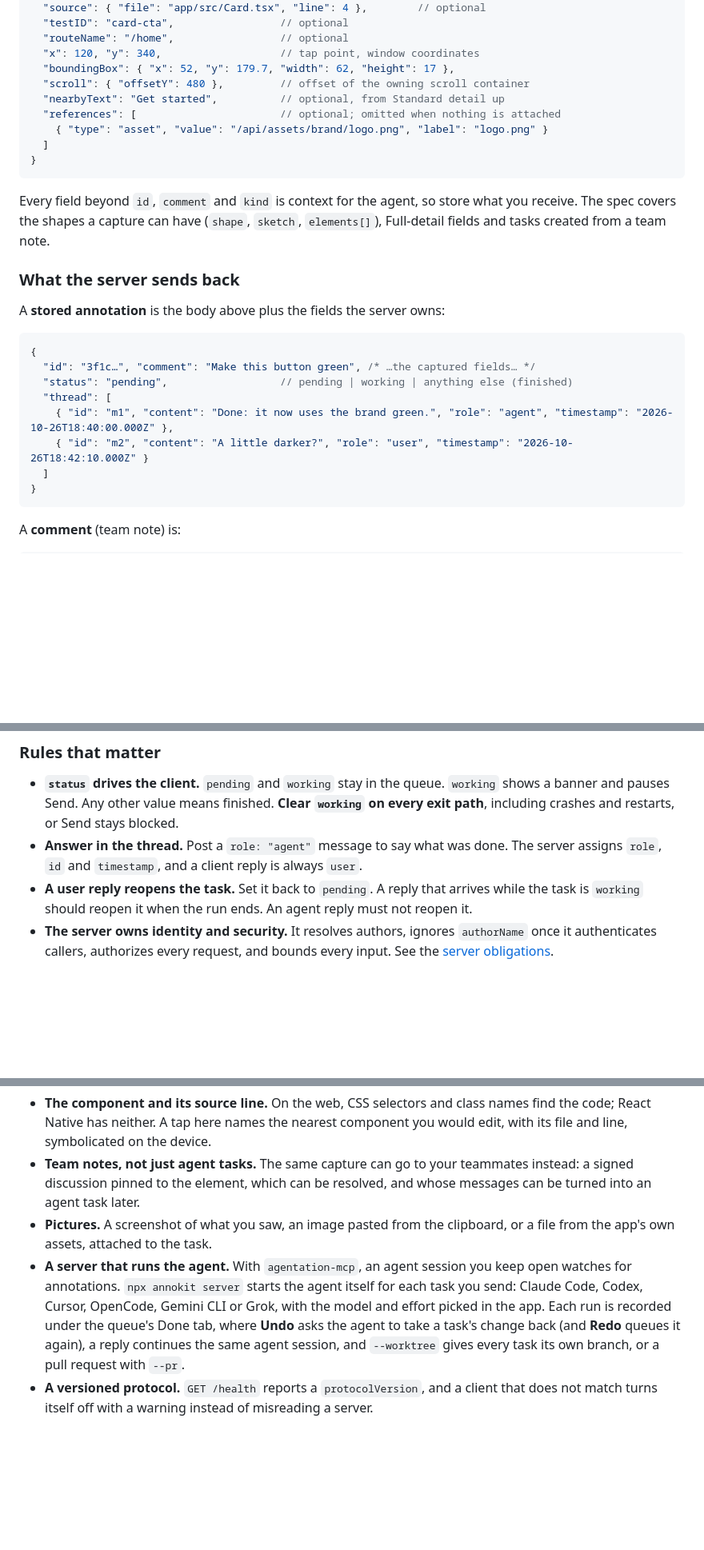
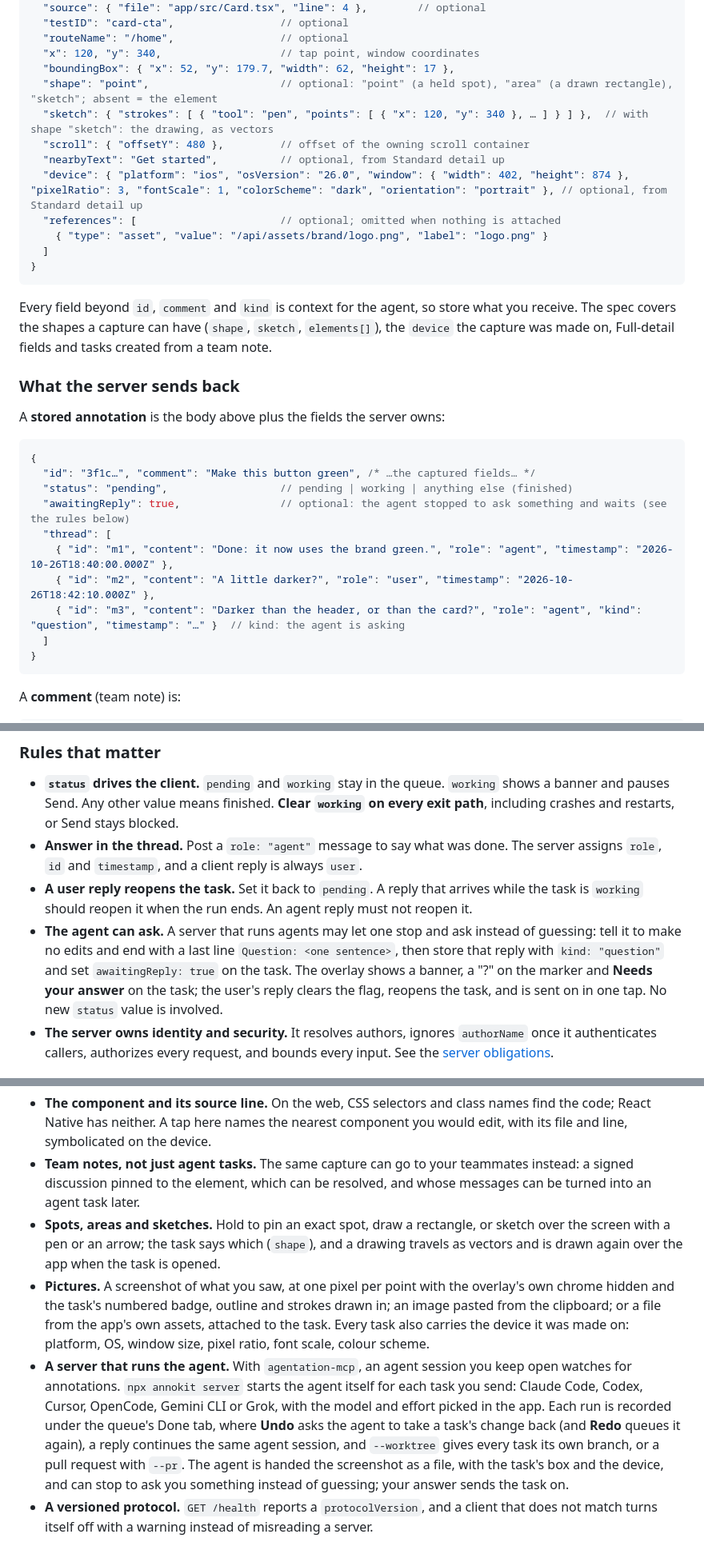
Before and after one commit to joinearlybird/annokit, a Markdown page: README.md, 3 parts joined by grey strips. Shown at 80% size. Rendered like a GitHub page; blank space fills up the shorter version.

````diff
--- a/README.md
+++ b/README.md
@@ -279,8 +279,11 @@ off and everything else works:
   "routeName": "/home",                 // optional
   "x": 120, "y": 340,                   // tap point, window coordinates
   "boundingBox": { "x": 52, "y": 179.7, "width": 62, "height": 17 },
+  "shape": "point",                     // optional: "point" (a held spot), "area" (a drawn rectangle), "sketch"; absent = the element
+  "sketch": { "strokes": [ { "tool": "pen", "points": [ { "x": 120, "y": 340 }, … ] } ] },  // with shape "sketch": the drawing, as vectors
   "scroll": { "offsetY": 480 },         // offset of the owning scroll container
   "nearbyText": "Get started",          // optional, from Standard detail up
+  "device": { "platform": "ios", "osVersion": "26.0", "window": { "width": 402, "height": 874 }, "pixelRatio": 3, "fontScale": 1, "colorScheme": "dark", "orientation": "portrait" }, // optional, from Standard detail up
   "references": [                       // optional; omitted when nothing is attached
     { "type": "asset", "value": "/api/assets/brand/logo.png", "label": "logo.png" }
   ]
@@ -289,7 +292,7 @@ off and everything else works:
 
 Every field beyond `id`, `comment` and `kind` is context for the agent, so
 store what you receive. The spec covers the shapes a capture can have
-(`shape`, `sketch`, `elements[]`),
+(`shape`, `sketch`, `elements[]`), the `device` the capture was made on,
 Full-detail fields and tasks created from a team note.
 
 ### What the server sends back
@@ -300,9 +303,11 @@ A **stored annotation** is the body above plus the fields the server owns:
 {
   "id": "3f1c…", "comment": "Make this button green", /* …the captured fields… */
   "status": "pending",                  // pending | working | anything else (finished)
+  "awaitingReply": true,                // optional: the agent stopped to ask something and waits (see the rules below)
   "thread": [
     { "id": "m1", "content": "Done: it now uses the brand green.", "role": "agent", "timestamp": "2026-10-26T18:40:00.000Z" },
-    { "id": "m2", "content": "A little darker?", "role": "user", "timestamp": "2026-10-26T18:42:10.000Z" }
+    { "id": "m2", "content": "A little darker?", "role": "user", "timestamp": "2026-10-26T18:42:10.000Z" },
+    { "id": "m3", "content": "Darker than the header, or than the card?", "role": "agent", "kind": "question", "timestamp": "…" }  // kind: the agent is asking
   ]
 }
 ```
@@ -333,6 +338,13 @@ A **comment** (team note) is:
 - **A user reply reopens the task.** Set it back to `pending`. A reply that
   arrives while the task is `working` should reopen it when the run ends.
   An agent reply must not reopen it.
+- **The agent can ask.** A server that runs agents may let one stop and ask
+  instead of guessing: tell it to make no edits and end with a last line
+  `Question: <one sentence>`, then store that reply with `kind: "question"`
+  and set `awaitingReply: true` on the task. The overlay shows a banner, a
+  "?" on the marker and **Needs your answer** on the task; the user's reply
+  clears the flag, reopens the task, and is sent on in one tap. No new
+  `status` value is involved.
 - **The server owns identity and security.** It resolves authors, ignores
   `authorName` once it authenticates callers, authorizes every request, and
   bounds every input. See the
@@ -366,8 +378,16 @@ so in that mode screenshots, attachments and team notes are off.
 - **Team notes, not just agent tasks.** The same capture can go to your
   teammates instead: a signed discussion pinned to the element, which can be
   resolved, and whose messages can be turned into an agent task later.
-- **Pictures.** A screenshot of what you saw, an image pasted from the
-  clipboard, or a file from the app's own assets, attached to the task.
+- **Spots, areas and sketches.** Hold to pin an exact spot, draw a
+  rectangle, or sketch over the screen with a pen or an arrow; the task
+  says which (`shape`), and a drawing travels as vectors and is drawn again
+  over the app when the task is opened.
+- **Pictures.** A screenshot of what you saw, at one pixel per point with
+  the overlay's own chrome hidden and the task's numbered badge, outline and
+  strokes drawn in; an image pasted from the clipboard; or a file from the
+  app's own assets, attached to the task. Every task also carries the device
+  it was made on: platform, OS, window size, pixel ratio, font scale, colour
+  scheme.
 - **A server that runs the agent.** With `agentation-mcp`, an agent session
   you keep open watches for annotations. `npx annokit server` starts the
   agent itself for each task you send: Claude Code, Codex, Cursor, OpenCode,
@@ -375,7 +395,9 @@ so in that mode screenshots, attachments and team notes are off.
   is recorded under the queue's Done tab, where **Undo** asks the agent to
   take a task's change back (and **Redo** queues it again), a reply
   continues the same agent session, and `--worktree` gives every task its own branch, or a pull
-  request with `--pr`.
+  request with `--pr`. The agent is handed the screenshot as a file, with
+  the task's box and the device, and can stop to ask you something instead
+  of guessing; your answer sends the task on.
 - **A versioned protocol.** `GET /health` reports a `protocolVersion`, and a
   client that does not match turns itself off with a warning instead of
   misreading a server.
````
Also changed, not shown: docs/how-it-works.md (+17 -3 lines), examples/README.md (+24 -3 lines).
